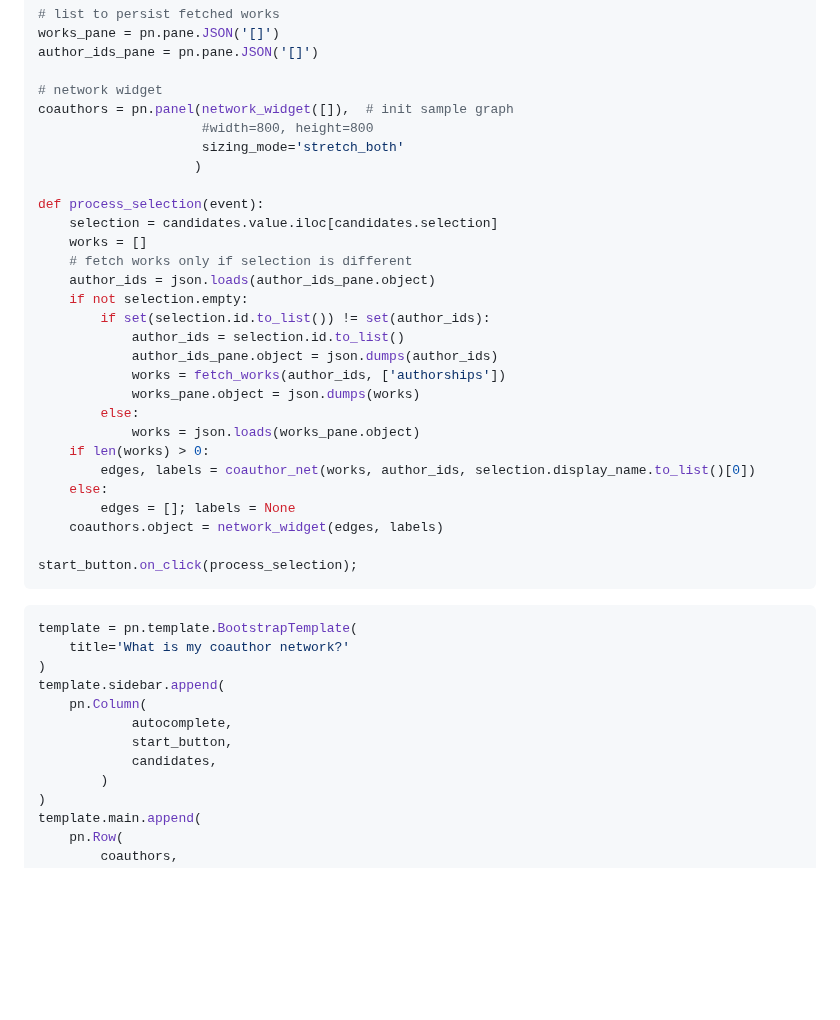
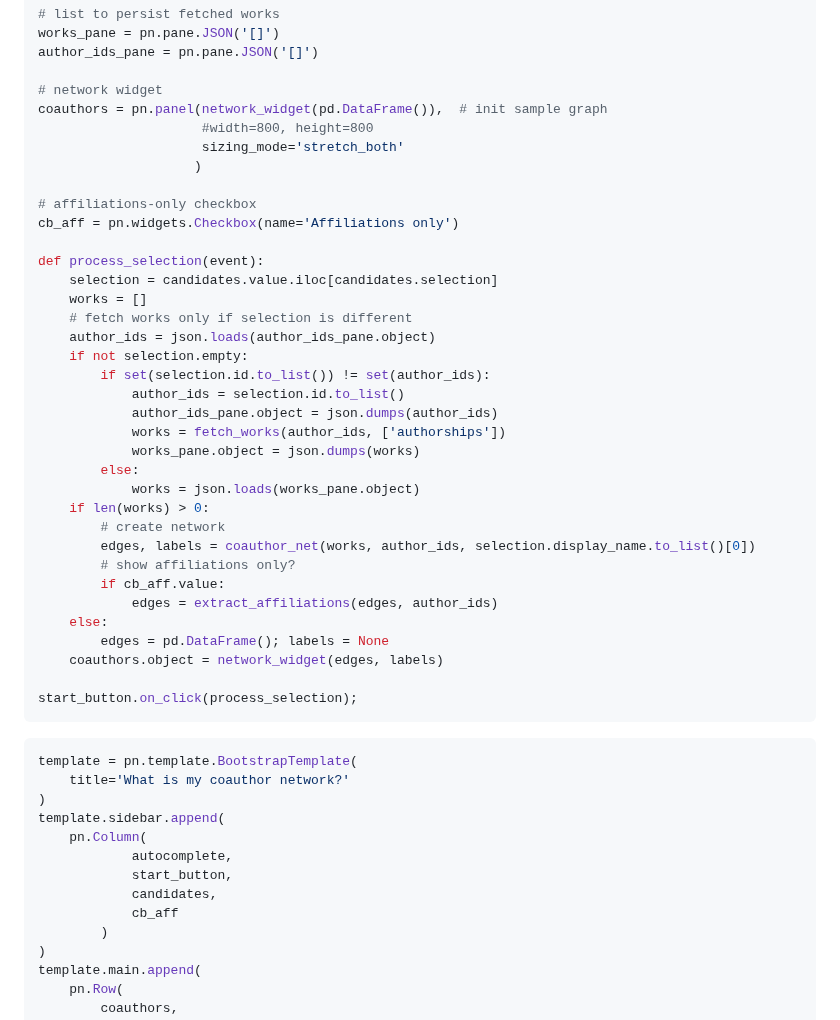
Before and after one commit to ubvu/open-ri-tools, a Markdown page: scripts/coauthor_network.md, the part around one of its changes. Drawn GitHub-style; blank space fills up the shorter version.

```diff
--- a/scripts/coauthor_network.md
+++ b/scripts/coauthor_network.md
@@ -180,10 +204,13 @@ works_pane = pn.pane.JSON('[]')
 author_ids_pane = pn.pane.JSON('[]')
 
 # network widget
-coauthors = pn.panel(network_widget([]),  # init sample graph
+coauthors = pn.panel(network_widget(pd.DataFrame()),  # init sample graph
                      #width=800, height=800
                      sizing_mode='stretch_both'
                     )
+
+# affiliations-only checkbox
+cb_aff = pn.widgets.Checkbox(name='Affiliations only')
 
 def process_selection(event):
     selection = candidates.value.iloc[candidates.selection]
@@ -199,9 +226,13 @@ def process_selection(event):
         else:
             works = json.loads(works_pane.object)
     if len(works) > 0:
+        # create network
         edges, labels = coauthor_net(works, author_ids, selection.display_name.to_list()[0])
+        # show affiliations only?
+        if cb_aff.value:
+            edges = extract_affiliations(edges, author_ids)
     else:
-        edges = []; labels = None
+        edges = pd.DataFrame(); labels = None
     coauthors.object = network_widget(edges, labels)
 
 start_button.on_click(process_selection);
@@ -216,6 +247,7 @@ template.sidebar.append(
             autocomplete,
             start_button,
             candidates,
+            cb_aff
         )
 )
 template.main.append(
```
Also changed, not shown: other parts of scripts/coauthor_network.md (+44 -20 lines).
